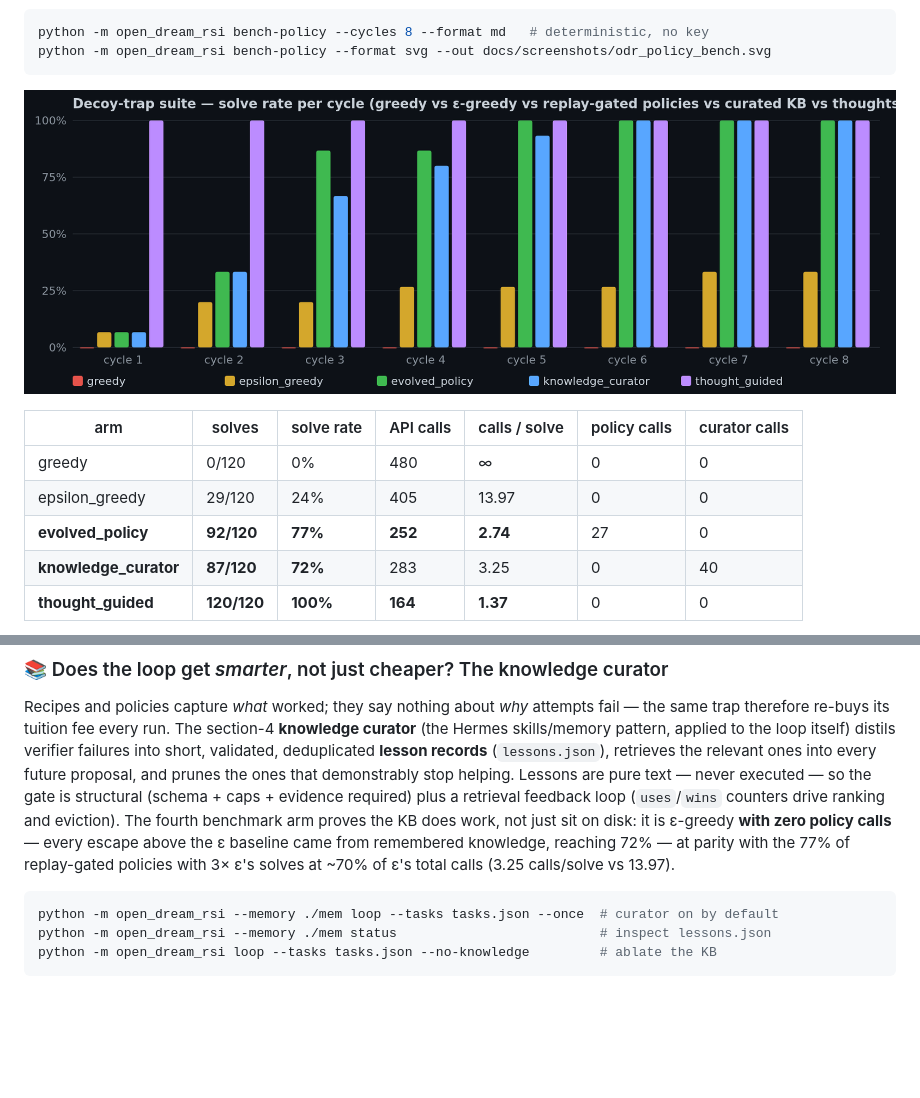
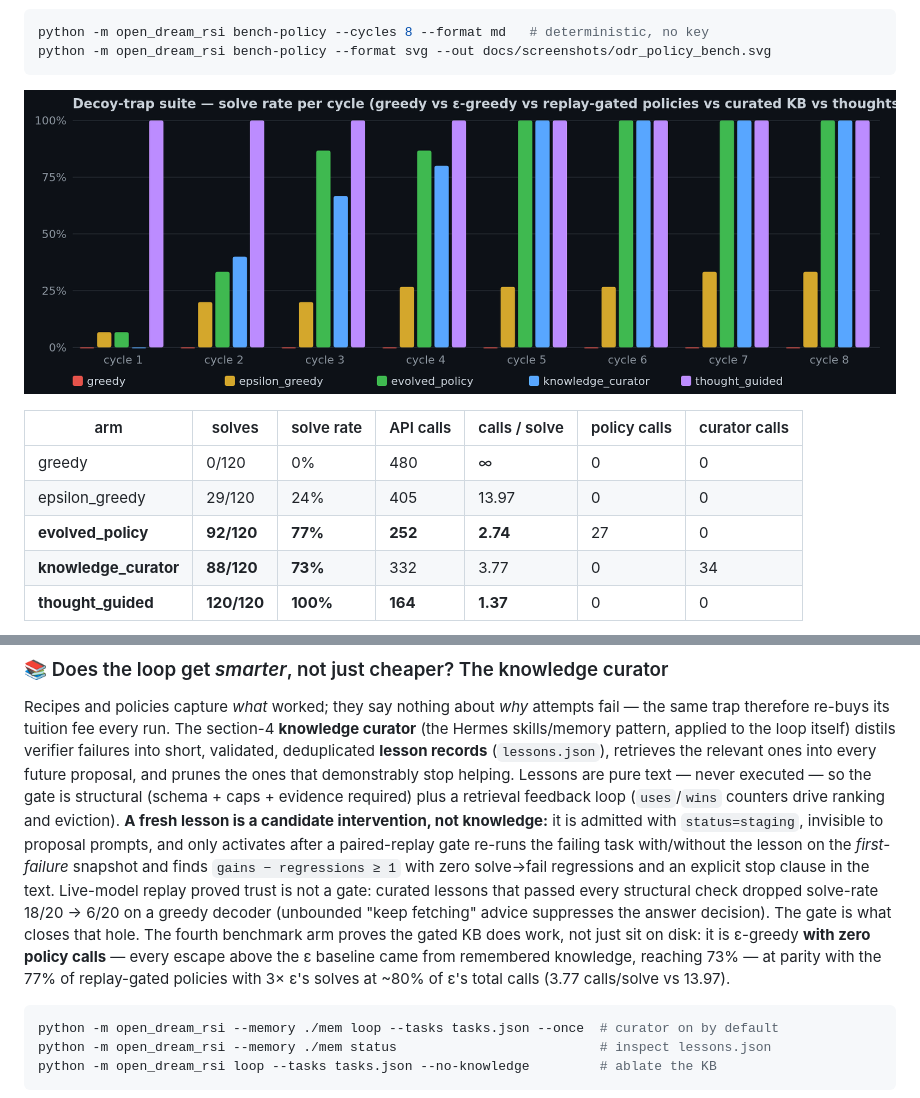
Before and after one commit to patrykorwat/open-dream-rsi, a Markdown page: README.md, 2 parts joined by grey strips. Rendered like a GitHub page; pictures changed too: docs/screenshots/odr_policy_bench.png; blank space fills up the shorter version.

````diff
--- a/README.md
+++ b/README.md
@@ -258,7 +258,7 @@ python -m open_dream_rsi bench-policy --format svg --out docs/screenshots/odr_po
 | greedy | 0/120 | 0% | 480 | ∞ | 0 | 0 |
 | epsilon_greedy | 29/120 | 24% | 405 | 13.97 | 0 | 0 |
 | **evolved_policy** | **92/120** | **77%** | **252** | **2.74** | 27 | 0 |
-| **knowledge_curator** | **87/120** | **72%** | 283 | 3.25 | 0 | 40 |
+| **knowledge_curator** | **88/120** | **73%** | 332 | 3.77 | 0 | 34 |
 | **thought_guided** | **120/120** | **100%** | **164** | **1.37** | 0 | 0 |
 
 Score-greedy exploration solves **nothing** and burns its whole budget
@@ -296,11 +296,20 @@ deduplicated **lesson records** (`lessons.json`), retrieves the relevant ones
 into every future proposal, and prunes the ones that demonstrably stop
 helping. Lessons are pure text — never executed — so the gate is structural
 (schema + caps + evidence required) plus a retrieval feedback loop
-(`uses`/`wins` counters drive ranking and eviction). The fourth benchmark arm
-proves the KB does work, not just sit on disk: it is ε-greedy **with zero
+(`uses`/`wins` counters drive ranking and eviction). **A fresh lesson is a
+candidate intervention, not knowledge:** it is admitted with `status=staging`,
+invisible to proposal prompts, and only activates after a paired-replay gate
+re-runs the failing task with/without the lesson on the *first-failure*
+snapshot and finds `gains − regressions ≥ 1` with zero solve→fail
+regressions and an explicit stop clause in the text. Live-model replay proved
+trust is not a gate: curated lessons that passed every structural check
+dropped solve-rate 18/20 → 6/20 on a greedy decoder (unbounded "keep
+fetching" advice suppresses the answer decision). The gate is what closes
+that hole. The fourth benchmark arm
+proves the gated KB does work, not just sit on disk: it is ε-greedy **with zero
 policy calls** — every escape above the ε baseline came from remembered
-knowledge, reaching 72% — at parity with the 77% of replay-gated policies
-with 3× ε's solves at ~70% of ε's total calls (3.25 calls/solve vs 13.97).
+knowledge, reaching 73% — at parity with the 77% of replay-gated policies
+with 3× ε's solves at ~80% of ε's total calls (3.77 calls/solve vs 13.97).
 
 ```bash
 python -m open_dream_rsi --memory ./mem loop --tasks tasks.json --once  # curator on by default
````
Also changed, not shown: paper/odr_policy_bench.png, 7 other files.
